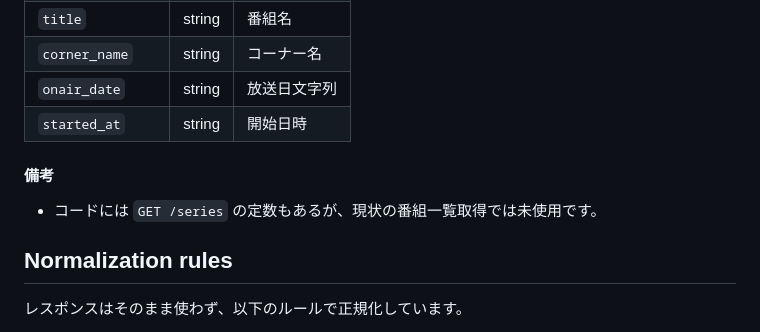
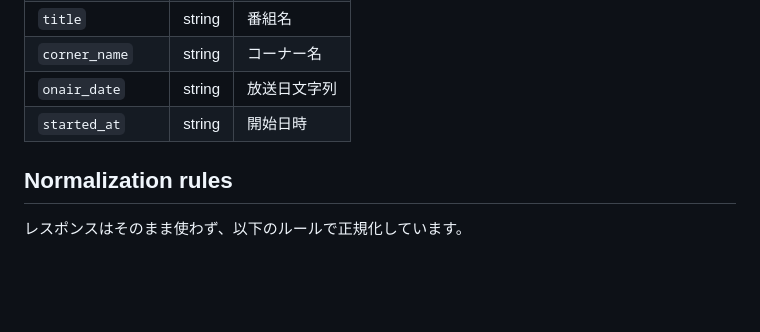
Before and after one commit to katoy/study-gemini-3, a Markdown page: radio/API.md, the part around the change. GitHub-like rendering; blank space fills up the shorter version.

```diff
--- a/radio/API.md
+++ b/radio/API.md
@@ -181,9 +181,6 @@ components:
 | `onair_date` | string | 放送日文字列 |
 | `started_at` | string | 開始日時 |
 
-#### 備考
-
-- コードには `GET /series` の定数もあるが、現状の番組一覧取得では未使用です。
 
 ## Normalization rules
 
```
Also changed, not shown: radio/README.md (+6 -7 lines).
